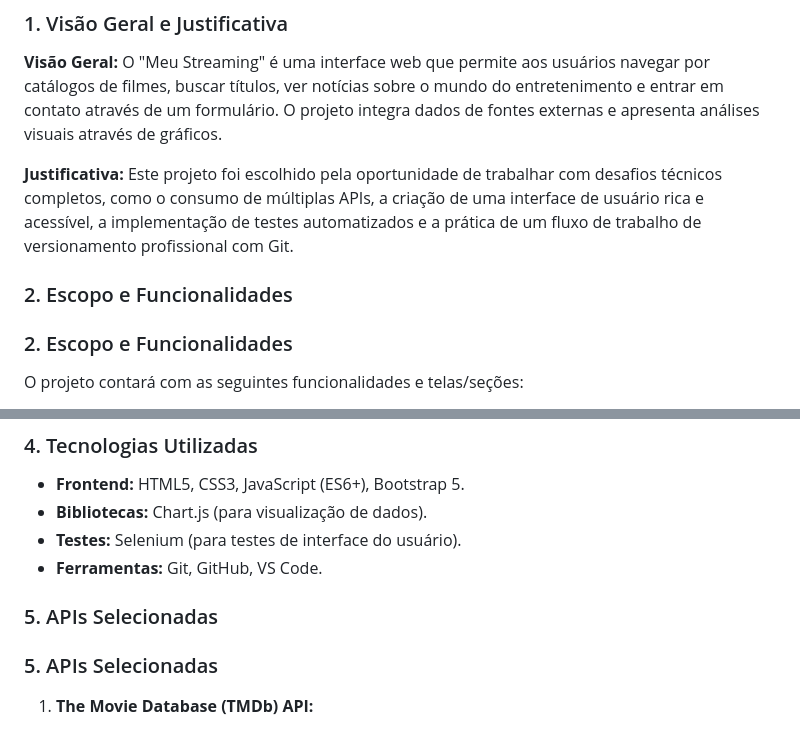
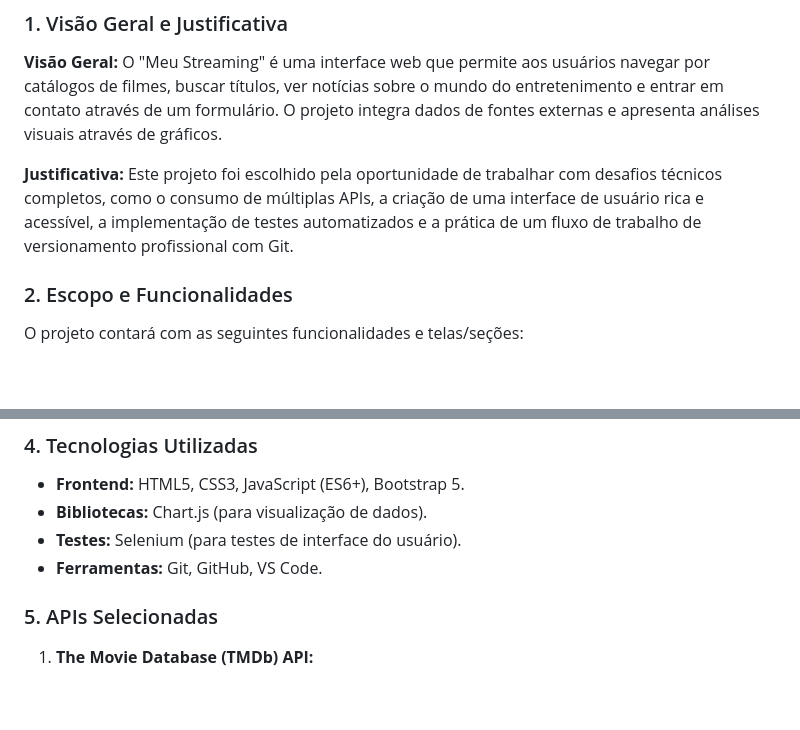
Before and after one commit to Rex23js/Projeto_Streaming, a Markdown page: README.md, 2 parts joined by grey strips. Drawn GitHub-style; blank space fills up the shorter version.

```diff
--- a/README.md
+++ b/README.md
@@ -23,8 +23,6 @@ Bem-vindo ao "Meu Streaming", um projeto de plataforma de streaming de filmes e
 **Visão Geral:** O "Meu Streaming" é uma interface web que permite aos usuários navegar por catálogos de filmes, buscar títulos, ver notícias sobre o mundo do entretenimento e entrar em contato através de um formulário. O projeto integra dados de fontes externas e apresenta análises visuais através de gráficos.
 
 **Justificativa:** Este projeto foi escolhido pela oportunidade de trabalhar com desafios técnicos completos, como o consumo de múltiplas APIs, a criação de uma interface de usuário rica e acessível, a implementação de testes automatizados e a prática de um fluxo de trabalho de versionamento profissional com Git.
-
-### 2. Escopo e Funcionalidades
 
 ### 2. Escopo e Funcionalidades
 
@@ -80,8 +78,6 @@ O design da UI seguirá um tema escuro, com foco na usabilidade e legibilidade,
 - **Bibliotecas:** Chart.js (para visualização de dados).
 - **Testes:** Selenium (para testes de interface do usuário).
 - **Ferramentas:** Git, GitHub, VS Code.
-
-### 5. APIs Selecionadas
 
 ### 5. APIs Selecionadas
 
```
